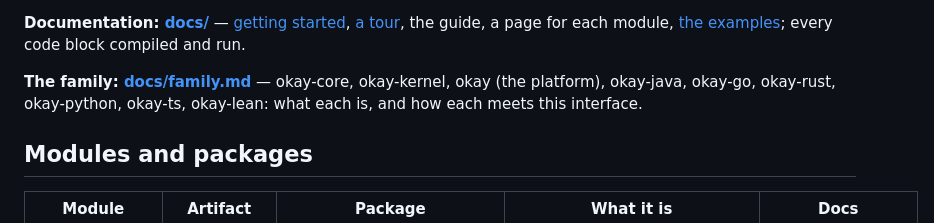
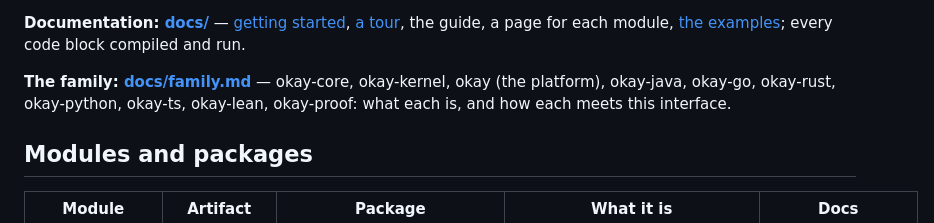
Before and after one commit to okay-effects/okay-simple, a Markdown page: README.md, the part around the change. Rendered like a GitHub page.

```diff
--- a/README.md
+++ b/README.md
@@ -23,7 +23,7 @@ use it ([Scala versions](docs/getting-started.md#scala-versions)).
 guide, a page for each module, [the examples](docs/examples.md); every code block compiled and run.
 
 **The family: [docs/family.md](docs/family.md)** — okay-core, okay-kernel, okay (the platform), okay-java, okay-go,
-okay-rust, okay-python, okay-ts, okay-lean: what each is, and how each meets this interface.
+okay-rust, okay-python, okay-ts, okay-lean, okay-proof: what each is, and how each meets this interface.
 
 ## Modules and packages
 
```
Also changed, not shown: docs/README.md (+1 -1 lines), docs/family.md (+17 -0 lines).
